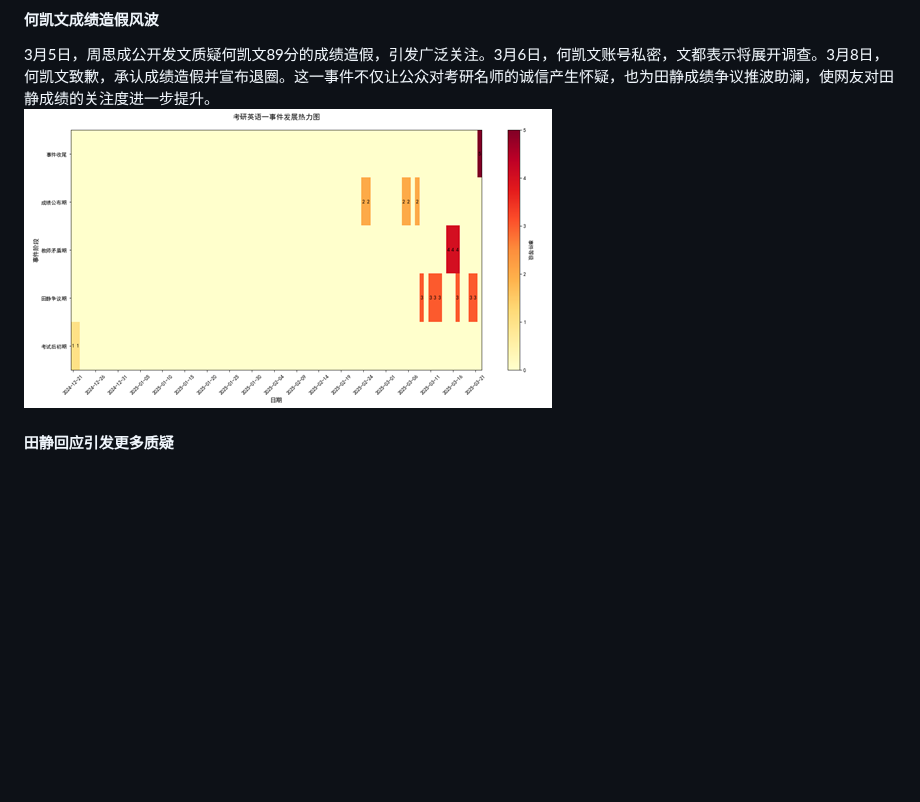
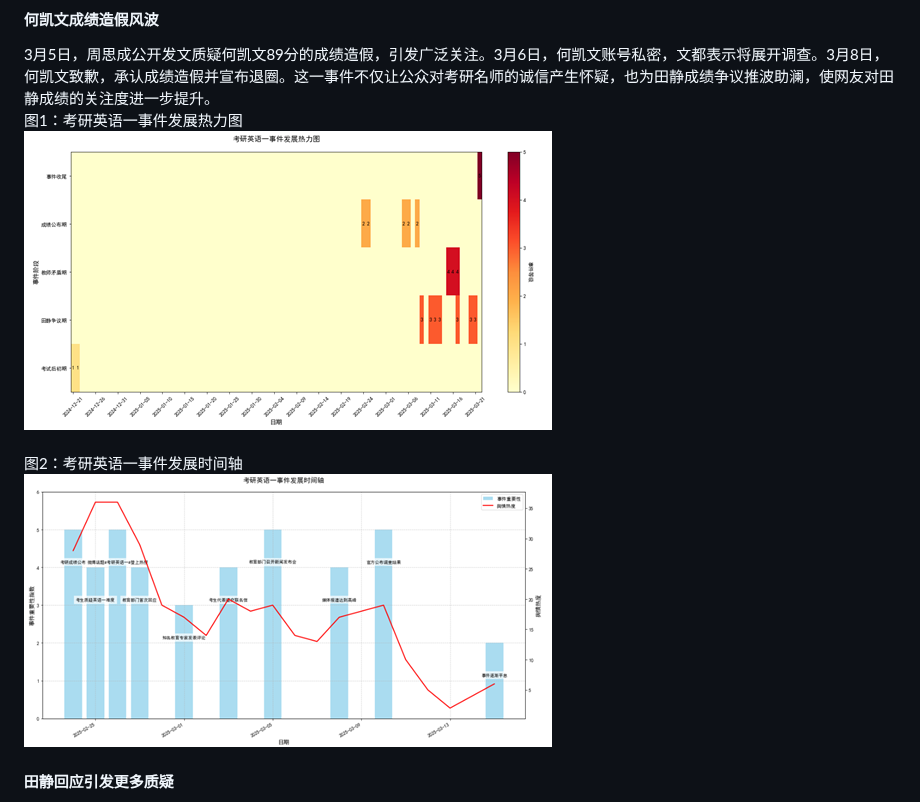
Before and after one commit to TheAlps10/rp, a Markdown page: assignment2.md, the part around one of its changes. Drawn GitHub-style; blank space fills up the shorter version.

```diff
--- a/assignment2.md
+++ b/assignment2.md
@@ -63,7 +63,14 @@
 #### 何凯文成绩造假风波
 
 3月5日，周思成公开发文质疑何凯文89分的成绩造假，引发广泛关注。3月6日，何凯文账号私密，文都表示将展开调查。3月8日，何凯文致歉，承认成绩造假并宣布退圈。这一事件不仅让公众对考研名师的诚信产生怀疑，也为田静成绩争议推波助澜，使网友对田静成绩的关注度进一步提升。<br>
+图1：考研英语一事件发展热力图
+<br>
 ![](pc/2-1.png)
+<br>
+<br>
+图2：考研英语一事件发展时间轴
+<br>
+![](pc/2-2.png)
 #### 田静回应引发更多质疑
 
 3月11日，田静发文回应无考试成绩，称是去考场背题，不想过多回应。但由于其此前直播中曾表示做过阅读理解，前后言论矛盾，引发网友更强烈的质疑。微博、小红书等平台相关话题阅读量迅速突破千万，#田静考研成绩争议#登上热搜榜，大量网友参与讨论，舆情全面爆发。
```
Also changed, not shown: other parts of assignment2.md (+17 -2 lines).
